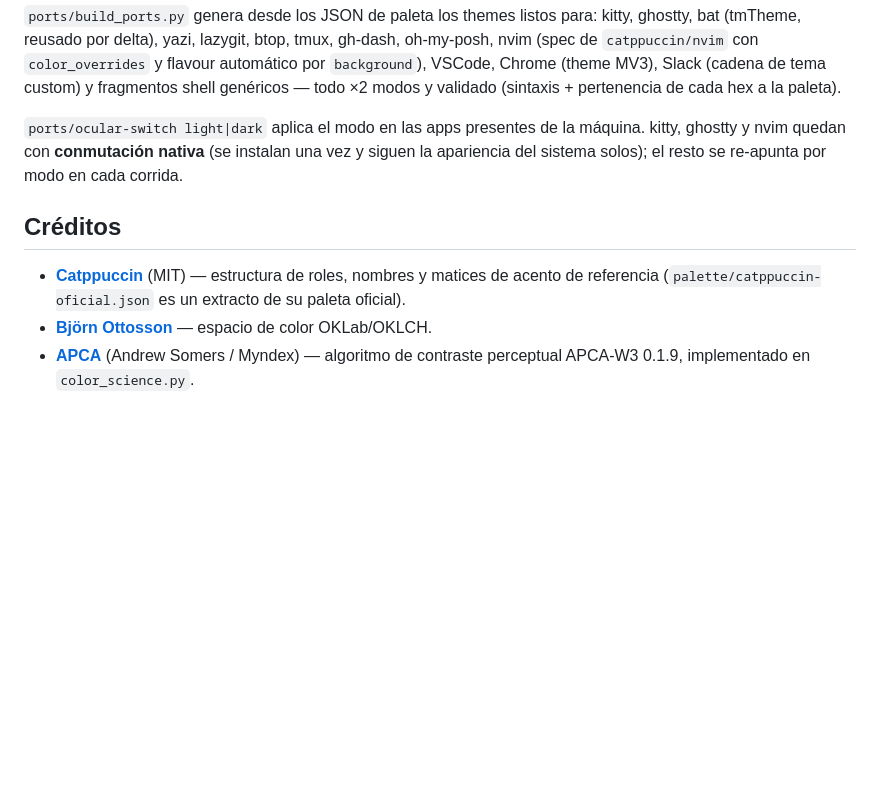
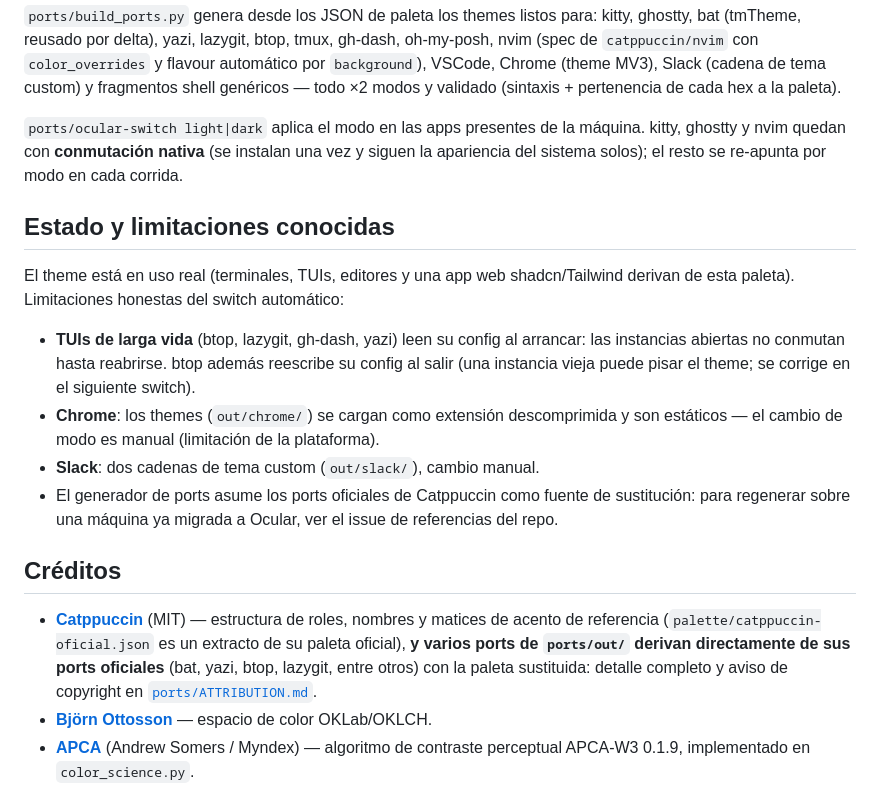
Before and after one commit to Pit-CL/ocular, a Markdown page: README.md, the part around the change. Rendered like a GitHub page; blank space fills up the shorter version.

Commit message:
docs: atribución honesta de ports derivados de Catppuccin + estado y limitaciones (#6)

```diff
--- a/README.md
+++ b/README.md
@@ -77,11 +77,30 @@ máquina. kitty, ghostty y nvim quedan con **conmutación nativa** (se instalan
 una vez y siguen la apariencia del sistema solos); el resto se re-apunta por
 modo en cada corrida.
 
+## Estado y limitaciones conocidas
+
+El theme está en uso real (terminales, TUIs, editores y una app web shadcn/Tailwind
+derivan de esta paleta). Limitaciones honestas del switch automático:
+
+- **TUIs de larga vida** (btop, lazygit, gh-dash, yazi) leen su config al arrancar:
+  las instancias abiertas no conmutan hasta reabrirse. btop además reescribe su
+  config al salir (una instancia vieja puede pisar el theme; se corrige en el
+  siguiente switch).
+- **Chrome**: los themes (`out/chrome/`) se cargan como extensión descomprimida y
+  son estáticos — el cambio de modo es manual (limitación de la plataforma).
+- **Slack**: dos cadenas de tema custom (`out/slack/`), cambio manual.
+- El generador de ports asume los ports oficiales de Catppuccin como fuente de
+  sustitución: para regenerar sobre una máquina ya migrada a Ocular, ver el issue
+  de referencias del repo.
+
 ## Créditos
 
-- **[Catppuccin](https://github.com/catppuccin/palette)** (MIT) — estructura de
-  roles, nombres y matices de acento de referencia
-  (`palette/catppuccin-oficial.json` es un extracto de su paleta oficial).
+- **[Catppuccin](https://github.com/catppuccin)** (MIT) — estructura de roles,
+  nombres y matices de acento de referencia (`palette/catppuccin-oficial.json` es
+  un extracto de su paleta oficial), **y varios ports de `ports/out/` derivan
+  directamente de sus ports oficiales** (bat, yazi, btop, lazygit, entre otros)
+  con la paleta sustituida: detalle completo y aviso de copyright en
+  [`ports/ATTRIBUTION.md`](ports/ATTRIBUTION.md).
 - **[Björn Ottosson](https://bottosson.github.io/posts/oklab/)** — espacio de color
   OKLab/OKLCH.
 - **[APCA](https://git.apcacontrast.com/)** (Andrew Somers / Myndex) — algoritmo de
```
Also changed, not shown: ports/ATTRIBUTION.md (added, +38 -0 lines).
